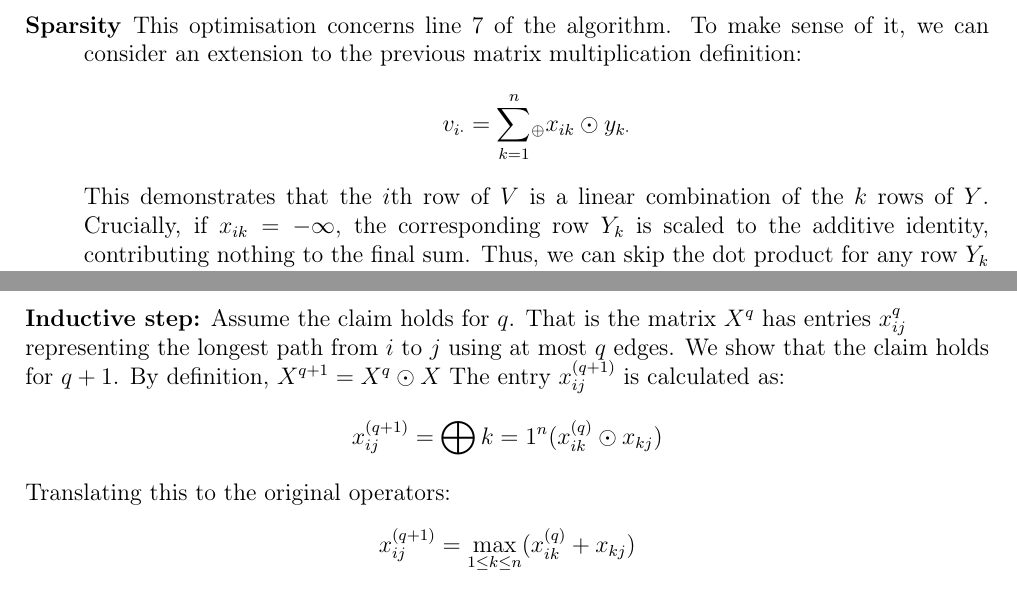
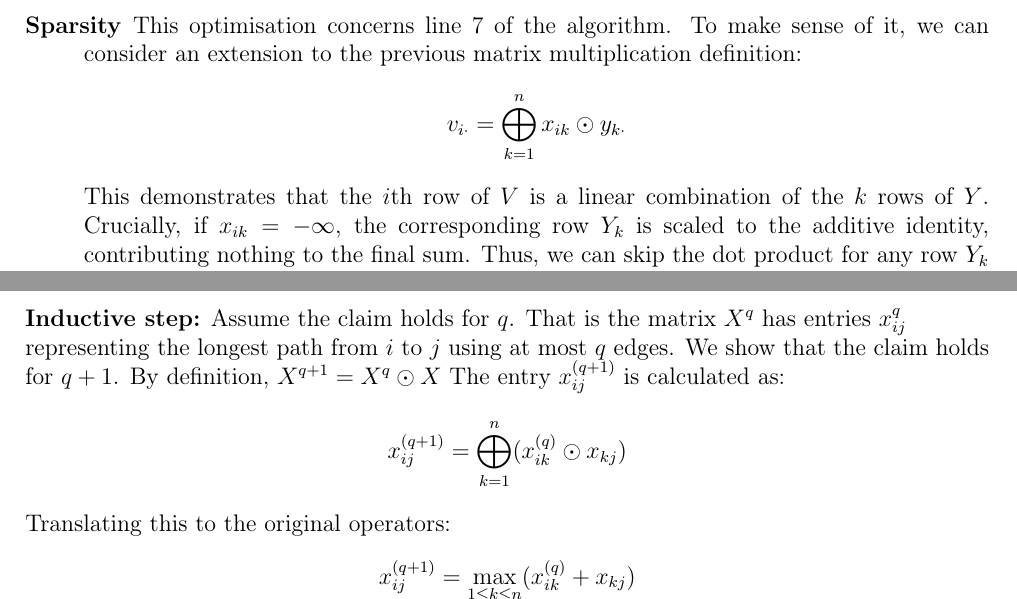
Before and after one commit to bryancrisso/partiiproject, a LaTeX thesis (dissertation/dissertation.tex, which reads dissertation/appendices/maths-defs-proofs.tex, dissertation/implementation/implementation.tex): two parts of pages 25 and 51 of 61, joined at a grey line, cut so that both start at the same text. Compiled offline with pdfLaTeX.

Commit message:
Final commit

```diff
--- a/dissertation/appendices/maths-defs-proofs.tex
+++ b/dissertation/appendices/maths-defs-proofs.tex
@@ -27,7 +27,7 @@
   representing the longest path from $i$ to $j$ using at most $q$ edges.
   We show that the claim holds for $q+1$. By definition, $X^{q+1} = X^{q} \odot X$
   The entry $x_{ij}^{(q+1)}$ is calculated as:
-  $$x_{ij}^{(q+1)} = \bigoplus{k=1}^{n} (x_{ik}^{(q)}\odot x_{kj})$$
+  $$x_{ij}^{(q+1)} = \bigoplus_{k=1}^{n} (x_{ik}^{(q)}\odot x_{kj})$$
   Translating this to the original operators:
   $$
   x_{ij}^{(q+1)} = \max_{1 \leq k \leq n} (x_{ik}^{(q)} + x_{kj})
--- a/dissertation/implementation/implementation.tex
+++ b/dissertation/implementation/implementation.tex
@@ -226,7 +226,7 @@ Apart from the improved cache performance, there are three other optimisations.
   \item[Sparsity] This optimisation concerns line 7 of the algorithm. To make sense of it, we can consider an extension
     to the previous matrix multiplication definition:
     $$
-    v_{i \cdot} = \displaystyle\sum_{k=1}^{n} \! {}_{\oplus} x_{ik} \odot y_{k\cdot}
+    v_{i \cdot} = \bigoplus_{k=1}^{n} x_{ik} \odot y_{k\cdot}
     $$
     This demonstrates that the $i$th row of $V$ is a linear combination of the $k$ rows of $Y$.
     Crucially, if $x_{ik}=-\infty$, the corresponding row $Y_k$ is scaled to the additive identity, contributing
```
Also changed, not shown: dissertation/appendices/project-proposal.tex (+1 -1 lines), proposal/proposal.tex (+2 -3 lines), dissertation/3450C.pdf (added), dissertation/dissertation.pdf (deleted).
